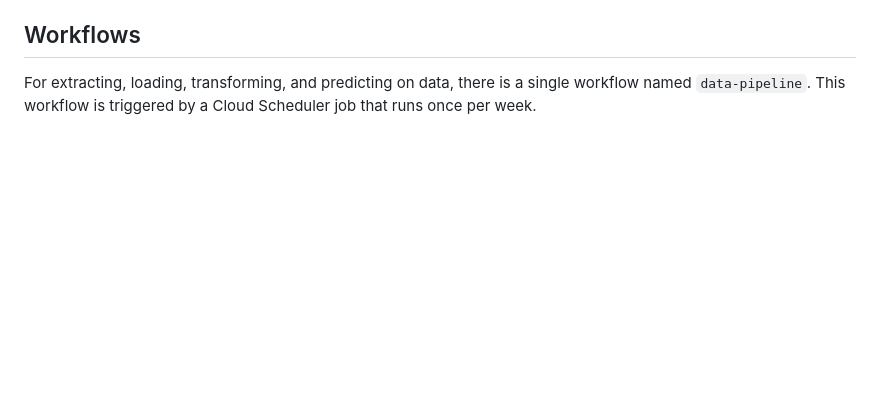
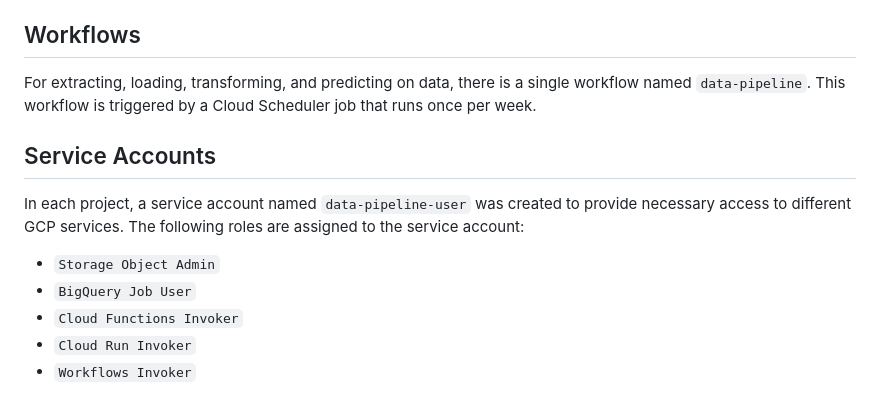
Before and after one commit to musa-509-spring-2023/philly-mass-appraisals-1, a Markdown page: README.md, the part around the change. GitHub-like rendering; blank space fills up the shorter version.

Commit message:
Added service accounts name and roles

```diff
--- a/README.md
+++ b/README.md
@@ -131,3 +131,13 @@ To run the assessment prediction across all the properties, we use a Cloud Run j
 ## Workflows
 
 For extracting, loading, transforming, and predicting on data, there is a single workflow named `data-pipeline`. This workflow is triggered by a Cloud Scheduler job that runs once per week.
+
+## Service Accounts
+
+In each project, a service account named `data-pipeline-user` was created to provide necessary access to different GCP services. The following roles are assigned to the service account:
+
+- `Storage Object Admin`
+- `BigQuery Job User`
+- `Cloud Functions Invoker`
+- `Cloud Run Invoker`
+- `Workflows Invoker`
```
